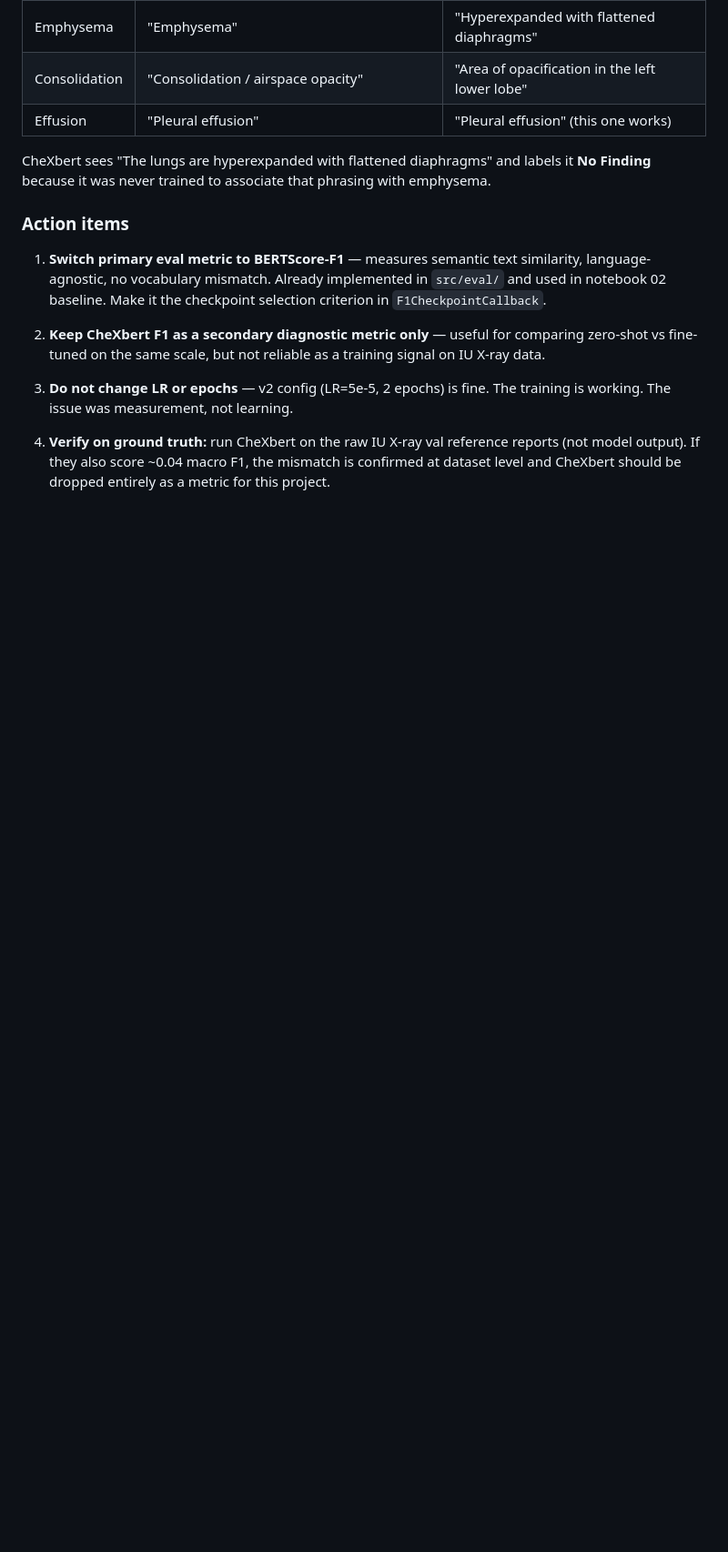
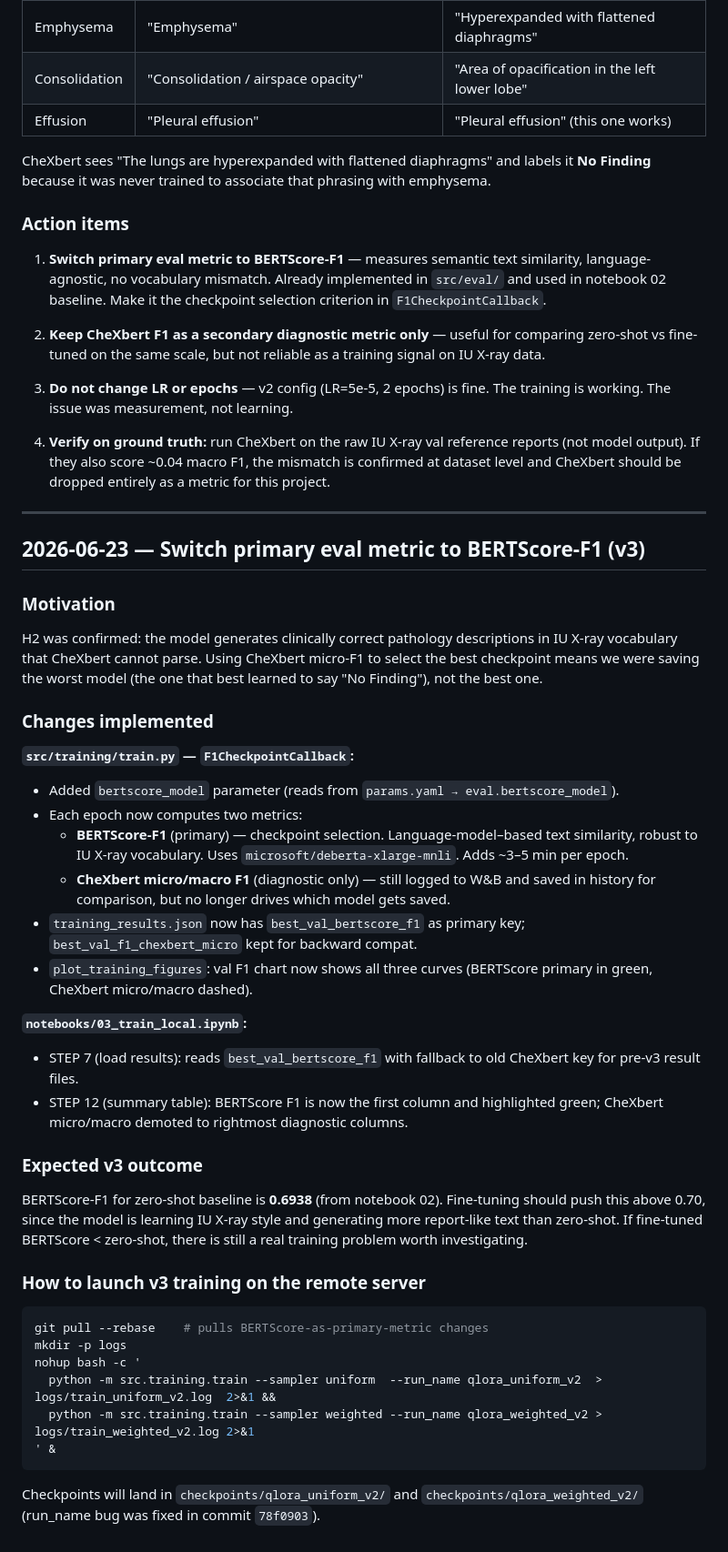
Before and after one commit to DiegoViillalba/ReportCXR, a Markdown page: reports/diary.md, the part around the change. Shown at 91% size. Rendered like a GitHub page; blank space fills up the shorter version.

Commit message:
docs(diary): document v3 BERTScore-as-primary-metric change
Explains motivation (H2 confirmed: CheXbert metric mismatch on IU
X-ray vocabulary), lists all code changes, and records expected
outcome (BERTScore > 0.6938 zero-shot baseline). Includes v3 launch
instructions for the remote server.

Co-Authored-By: Claude Sonnet 4.6 <noreply@anthropic.com>

````diff
--- a/reports/diary.md
+++ b/reports/diary.md
@@ -128,3 +128,42 @@ CheXbert sees "The lungs are hyperexpanded with flattened diaphragms" and labels
 3. **Do not change LR or epochs** — v2 config (LR=5e-5, 2 epochs) is fine. The training is working. The issue was measurement, not learning.
 
 4. **Verify on ground truth:** run CheXbert on the raw IU X-ray val reference reports (not model output). If they also score ~0.04 macro F1, the mismatch is confirmed at dataset level and CheXbert should be dropped entirely as a metric for this project.
+
+---
+
+## 2026-06-23 — Switch primary eval metric to BERTScore-F1 (v3)
+
+### Motivation
+
+H2 was confirmed: the model generates clinically correct pathology descriptions in IU X-ray vocabulary that CheXbert cannot parse. Using CheXbert micro-F1 to select the best checkpoint means we were saving the worst model (the one that best learned to say "No Finding"), not the best one.
+
+### Changes implemented
+
+**`src/training/train.py` — `F1CheckpointCallback`:**
+- Added `bertscore_model` parameter (reads from `params.yaml → eval.bertscore_model`).
+- Each epoch now computes two metrics:
+  - **BERTScore-F1** (primary) — checkpoint selection. Language-model–based text similarity, robust to IU X-ray vocabulary. Uses `microsoft/deberta-xlarge-mnli`. Adds ~3–5 min per epoch.
+  - **CheXbert micro/macro F1** (diagnostic only) — still logged to W&B and saved in history for comparison, but no longer drives which model gets saved.
+- `training_results.json` now has `best_val_bertscore_f1` as primary key; `best_val_f1_chexbert_micro` kept for backward compat.
+- `plot_training_figures`: val F1 chart now shows all three curves (BERTScore primary in green, CheXbert micro/macro dashed).
+
+**`notebooks/03_train_local.ipynb`:**
+- STEP 7 (load results): reads `best_val_bertscore_f1` with fallback to old CheXbert key for pre-v3 result files.
+- STEP 12 (summary table): BERTScore F1 is now the first column and highlighted green; CheXbert micro/macro demoted to rightmost diagnostic columns.
+
+### Expected v3 outcome
+
+BERTScore-F1 for zero-shot baseline is **0.6938** (from notebook 02). Fine-tuning should push this above 0.70, since the model is learning IU X-ray style and generating more report-like text than zero-shot. If fine-tuned BERTScore < zero-shot, there is still a real training problem worth investigating.
+
+### How to launch v3 training on the remote server
+
+```bash
+git pull --rebase    # pulls BERTScore-as-primary-metric changes
+mkdir -p logs
+nohup bash -c '
+  python -m src.training.train --sampler uniform  --run_name qlora_uniform_v2  > logs/train_uniform_v2.log  2>&1 &&
+  python -m src.training.train --sampler weighted --run_name qlora_weighted_v2 > logs/train_weighted_v2.log 2>&1
+' &
+```
+
+Checkpoints will land in `checkpoints/qlora_uniform_v2/` and `checkpoints/qlora_weighted_v2/` (run_name bug was fixed in commit `78f0903`).
````
